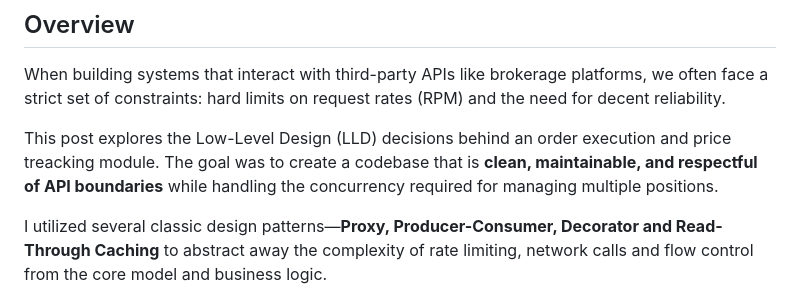
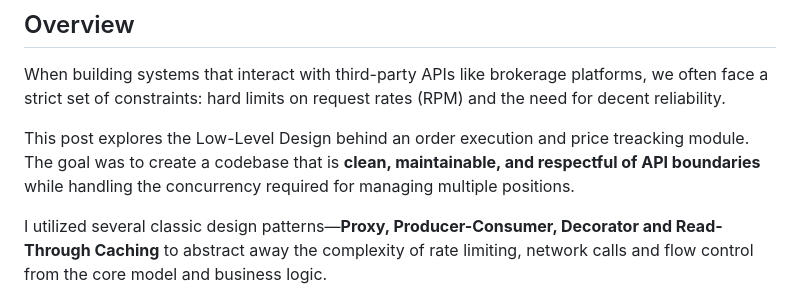
Before and after one commit to scaars10/scaars10.github.io, a Markdown page: posts/lld_proxy.md, the part around the change. Rendered like a GitHub page.

Commit message:
refinements

```diff
--- a/posts/lld_proxy.md
+++ b/posts/lld_proxy.md
@@ -4,7 +4,7 @@
 
 When building systems that interact with third-party APIs like brokerage platforms, we often face a strict set of constraints: hard limits on request rates (RPM) and the need for decent reliability.
 
-This post explores the Low-Level Design (LLD) decisions behind an order execution and price treacking module. The goal was to create a codebase that is **clean, maintainable, and respectful of API boundaries** while handling the concurrency required for managing multiple positions.
+This post explores the Low-Level Design behind an order execution and price treacking module. The goal was to create a codebase that is **clean, maintainable, and respectful of API boundaries** while handling the concurrency required for managing multiple positions.
 
 I utilized several classic design patterns—**Proxy, Producer-Consumer, Decorator and Read-Through Caching** to abstract away the complexity of rate limiting, network calls and flow control from the core model and business logic.
 
```
